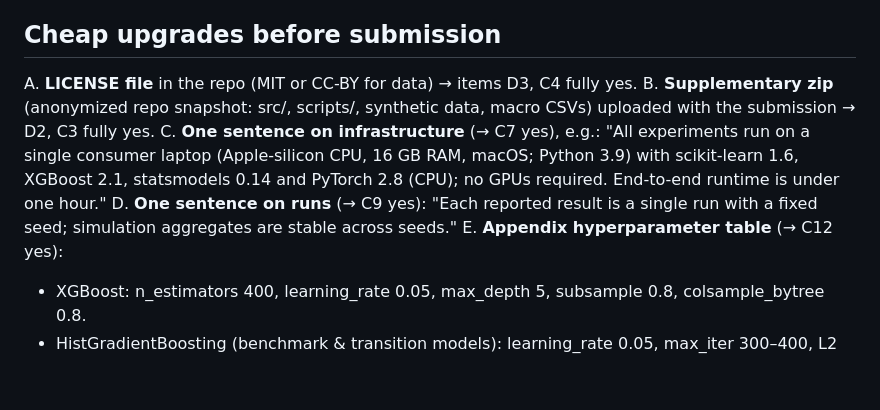
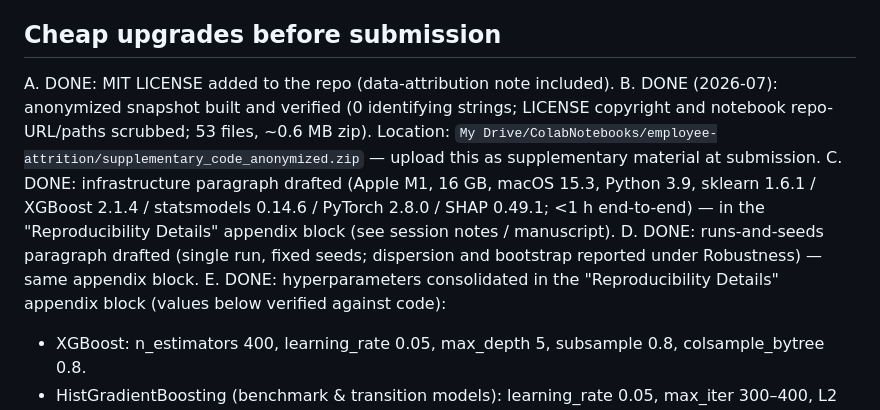
Before and after one commit to dsk-yshkw/employee-attrition, a Markdown page: paper/reproducibility_checklist.md, the part around the change. GitHub-like rendering; blank space fills up the shorter version.

Commit message:
Mark reproducibility upgrades A-E done
Anonymized supplementary zip built (identifying strings scrubbed and verified
zero; on Drive for submission upload); compute/runs/hyperparameter appendix
block drafted with values verified against code (Apple M1 / library versions /
fixed seeds / no hyperparameter search).

Co-Authored-By: Claude Fable 5 <noreply@anthropic.com>

```diff
--- a/paper/reproducibility_checklist.md
+++ b/paper/reproducibility_checklist.md
@@ -80,17 +80,20 @@ from the author kit.
 
 ## Cheap upgrades before submission
 
-A. **LICENSE file** in the repo (MIT or CC-BY for data) → items D3, C4 fully yes.
-B. **Supplementary zip** (anonymized repo snapshot: src/, scripts/, synthetic
-   data, macro CSVs) uploaded with the submission → D2, C3 fully yes.
-C. **One sentence on infrastructure** (→ C7 yes), e.g.:
-   "All experiments run on a single consumer laptop (Apple-silicon CPU, 16 GB
-   RAM, macOS; Python 3.9) with scikit-learn 1.6, XGBoost 2.1, statsmodels
-   0.14 and PyTorch 2.8 (CPU); no GPUs required. End-to-end runtime is under
-   one hour."
-D. **One sentence on runs** (→ C9 yes): "Each reported result is a single run
-   with a fixed seed; simulation aggregates are stable across seeds."
-E. **Appendix hyperparameter table** (→ C12 yes):
+A. DONE: MIT LICENSE added to the repo (data-attribution note included).
+B. DONE (2026-07): anonymized snapshot built and verified (0 identifying
+   strings; LICENSE copyright and notebook repo-URL/paths scrubbed; 53 files,
+   ~0.6 MB zip). Location:
+   `My Drive/ColabNotebooks/employee-attrition/supplementary_code_anonymized.zip`
+   — upload this as supplementary material at submission.
+C. DONE: infrastructure paragraph drafted (Apple M1, 16 GB, macOS 15.3,
+   Python 3.9, sklearn 1.6.1 / XGBoost 2.1.4 / statsmodels 0.14.6 /
+   PyTorch 2.8.0 / SHAP 0.49.1; <1 h end-to-end) — in the
+   "Reproducibility Details" appendix block (see session notes / manuscript).
+D. DONE: runs-and-seeds paragraph drafted (single run, fixed seeds; dispersion
+   and bootstrap reported under Robustness) — same appendix block.
+E. DONE: hyperparameters consolidated in the "Reproducibility Details"
+   appendix block (values below verified against code):
    - XGBoost: n_estimators 400, learning_rate 0.05, max_depth 5,
      subsample 0.8, colsample_bytree 0.8.
    - HistGradientBoosting (benchmark & transition models): learning_rate 0.05,
```
